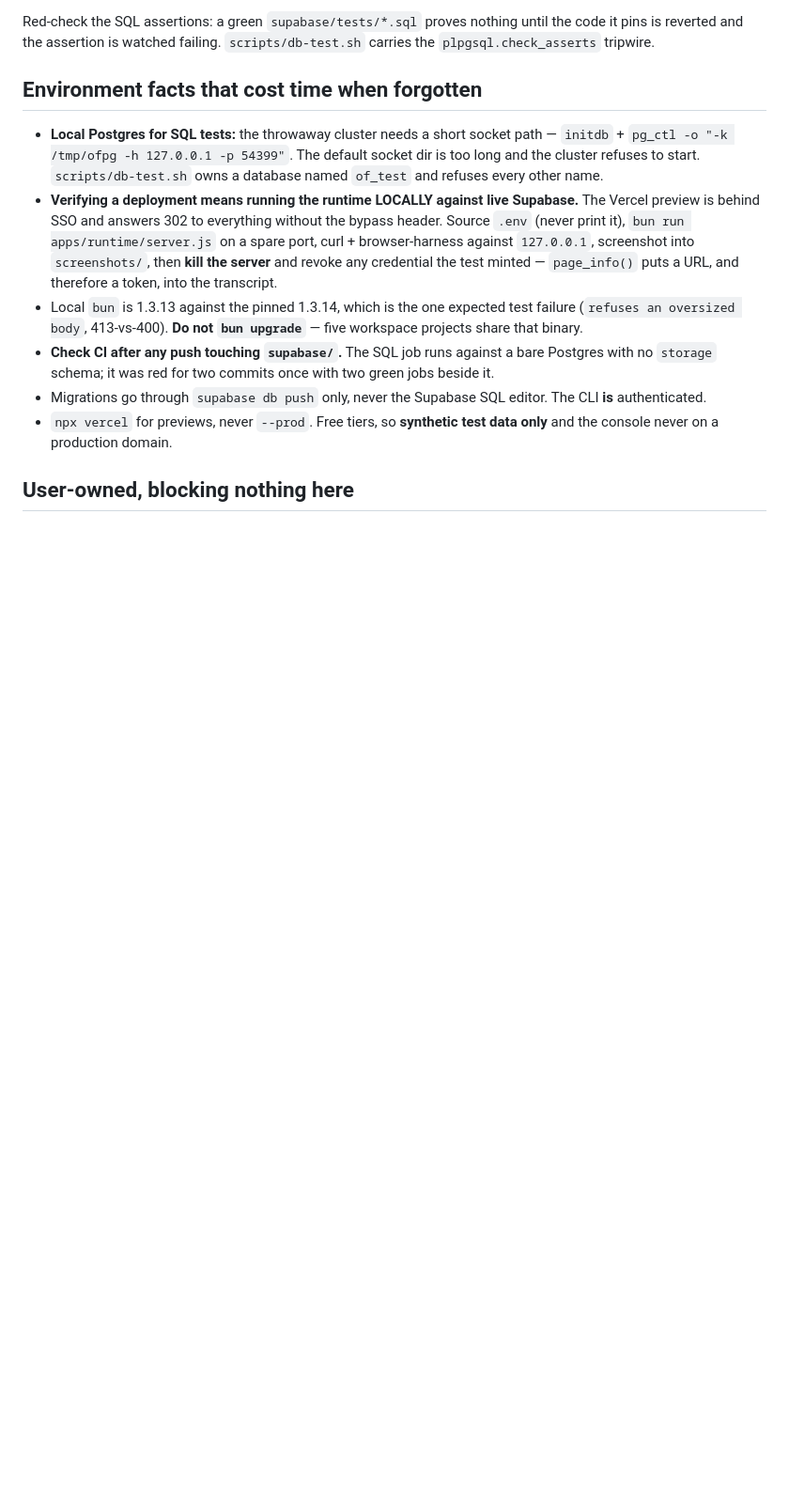
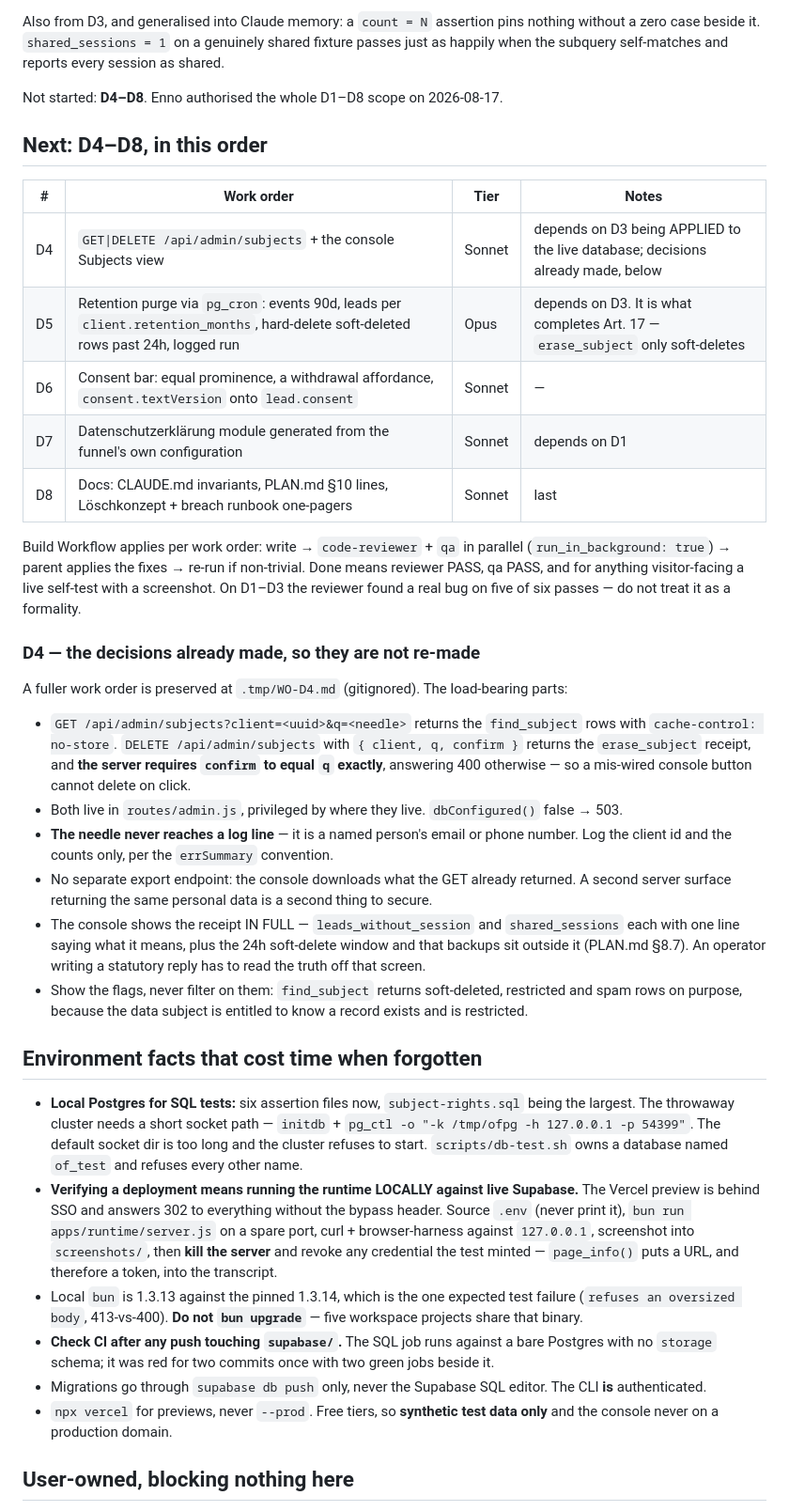
Before and after one commit to en449/openfunnel, a Markdown page: HANDOFF.md, the part around one of its changes. Shown at 94% size. Rendered like a GitHub page; blank space fills up the shorter version.

```diff
--- a/HANDOFF.md
+++ b/HANDOFF.md
@@ -75,11 +79,48 @@ this being missing once already.
 
-Red-check the SQL assertions: a green `supabase/tests/*.sql` proves nothing until the code it pins
-is reverted and the assertion is watched failing. `scripts/db-test.sh` carries the
-`plpgsql.check_asserts` tripwire.
+Also from D3, and generalised into Claude memory: a `count = N` assertion pins nothing without a
+zero case beside it. `shared_sessions = 1` on a genuinely shared fixture passes just as happily
+when the subquery self-matches and reports every session as shared.
+
+Not started: **D4–D8**. Enno authorised the whole D1–D8 scope on 2026-08-17.
+
+## Next: D4–D8, in this order
+
+| # | Work order | Tier | Notes |
+| --- | --- | --- | --- |
+| D4 | `GET\|DELETE /api/admin/subjects` + the console Subjects view | Sonnet | depends on D3 being APPLIED to the live database; decisions already made, below |
+| D5 | Retention purge via `pg_cron`: events 90d, leads per `client.retention_months`, hard-delete soft-deleted rows past 24h, logged run | Opus | depends on D3. It is what completes Art. 17 — `erase_subject` only soft-deletes |
+| D6 | Consent bar: equal prominence, a withdrawal affordance, `consent.textVersion` onto `lead.consent` | Sonnet | — |
+| D7 | Datenschutzerklärung module generated from the funnel's own configuration | Sonnet | depends on D1 |
+| D8 | Docs: CLAUDE.md invariants, PLAN.md §10 lines, Löschkonzept + breach runbook one-pagers | Sonnet | last |
+
+Build Workflow applies per work order: write → `code-reviewer` + `qa` in parallel
+(`run_in_background: true`) → parent applies the fixes → re-run if non-trivial. Done means
+reviewer PASS, qa PASS, and for anything visitor-facing a live self-test with a screenshot.
+On D1–D3 the reviewer found a real bug on five of six passes — do not treat it as a formality.
+
+### D4 — the decisions already made, so they are not re-made
+
+A fuller work order is preserved at `.tmp/WO-D4.md` (gitignored). The load-bearing parts:
+
+- `GET /api/admin/subjects?client=<uuid>&q=<needle>` returns the `find_subject` rows with
+  `cache-control: no-store`. `DELETE /api/admin/subjects` with `{ client, q, confirm }` returns
+  the `erase_subject` receipt, and **the server requires `confirm` to equal `q` exactly**,
+  answering 400 otherwise — so a mis-wired console button cannot delete on click.
+- Both live in `routes/admin.js`, privileged by where they live. `dbConfigured()` false → 503.
+- **The needle never reaches a log line** — it is a named person's email or phone number. Log the
+  client id and the counts only, per the `errSummary` convention.
+- No separate export endpoint: the console downloads what the GET already returned. A second
+  server surface returning the same personal data is a second thing to secure.
+- The console shows the receipt IN FULL — `leads_without_session` and `shared_sessions` each with
+  one line saying what it means, plus the 24h soft-delete window and that backups sit outside it
+  (PLAN.md §8.7). An operator writing a statutory reply has to read the truth off that screen.
+- Show the flags, never filter on them: `find_subject` returns soft-deleted, restricted and spam
+  rows on purpose, because the data subject is entitled to know a record exists and is restricted.
 
 ## Environment facts that cost time when forgotten
 
-- **Local Postgres for SQL tests:** the throwaway cluster needs a short socket path —
+- **Local Postgres for SQL tests:** six assertion files now, `subject-rights.sql` being the
+  largest. The throwaway cluster needs a short socket path —
   `initdb` + `pg_ctl -o "-k /tmp/ofpg -h 127.0.0.1 -p 54399"`. The default socket dir is too long
   and the cluster refuses to start. `scripts/db-test.sh` owns a database named `of_test` and
   refuses every other name.
```
Also changed, not shown: other parts of HANDOFF.md (+49 -45 lines).
